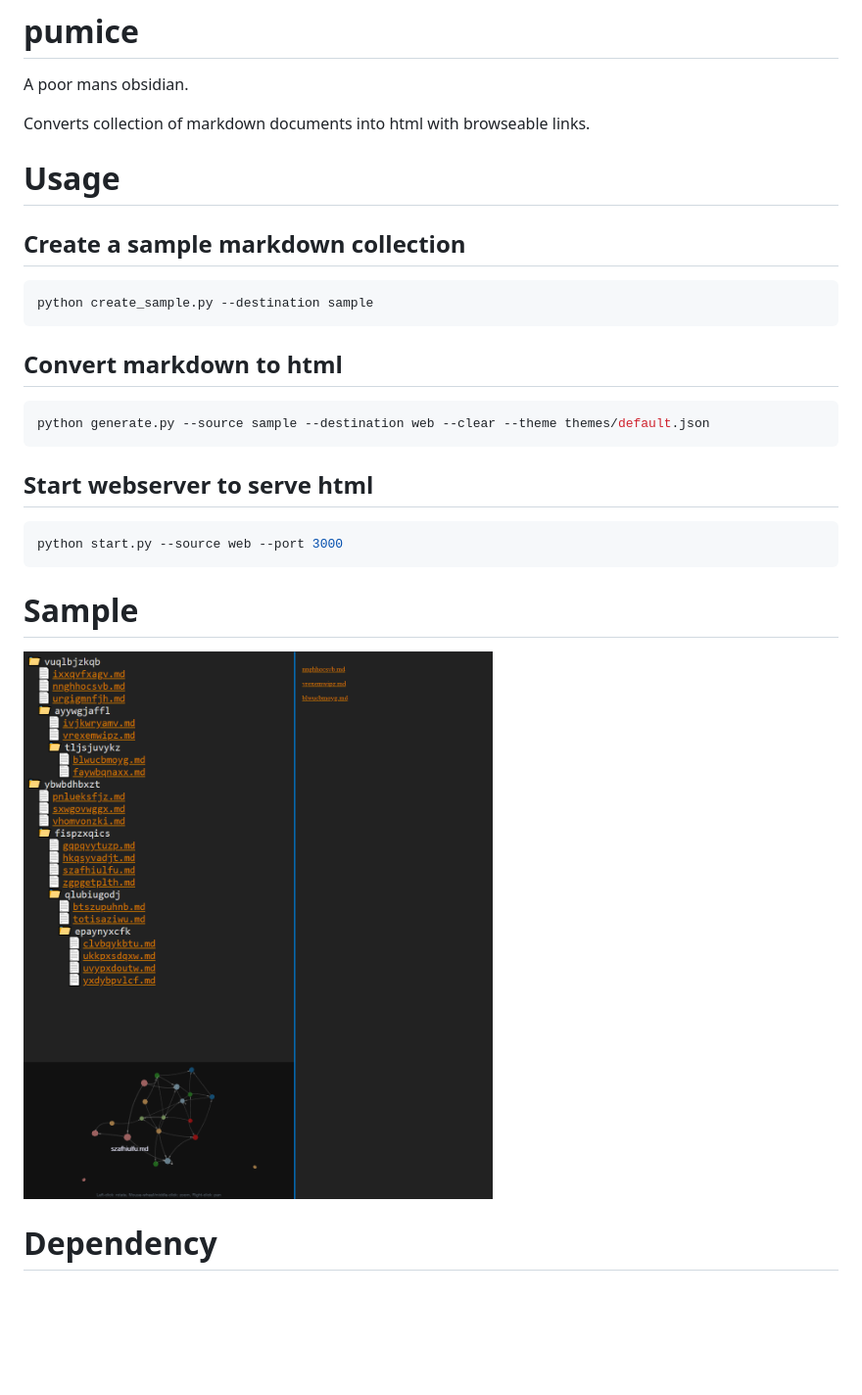
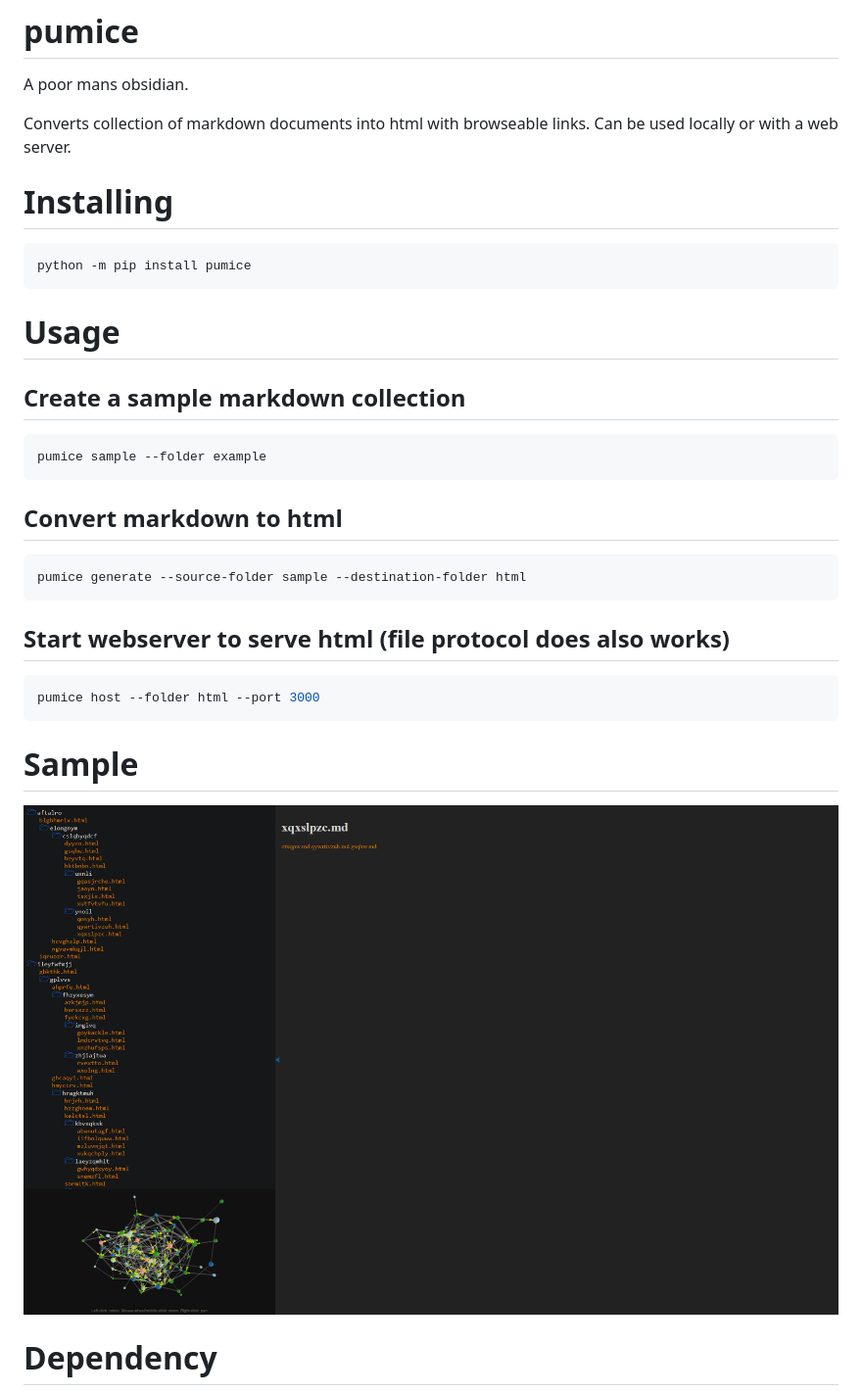
Before and after one commit to styinx/pumice, a Markdown page: README.md, the part around the change. Shown at 98% size. Rendered like a GitHub page; pictures changed too: sample.png; blank space fills up the shorter version.

````diff
--- a/README.md
+++ b/README.md
@@ -2,26 +2,35 @@
 A poor mans obsidian.
 
 Converts collection of markdown documents into html with browseable links.
+Can be used locally or with a web server.
+
+# Installing
+
+```
+python -m pip install pumice
+```
 
 # Usage
 
 ## Create a sample markdown collection
 ```python
-python create_sample.py --destination sample
+pumice sample --folder example
 ```
 
 ## Convert markdown to html
 ```python
-python generate.py --source sample --destination web --clear --theme themes/default.json
+pumice generate --source-folder sample --destination-folder html
 ```
 
-## Start webserver to serve html
+## Start webserver to serve html (file protocol does also works)
 ```python
-python start.py --source web --port 3000
+pumice host --folder html --port 3000
 ```
 
 # Sample
+
 ![Sample](https://github.com/styinx/pumice/blob/master/sample.png)
+
 
 # Dependency
 [3d-force-graph](https://github.com/vasturiano/3d-force-graph)
````
Also changed, not shown: 6 other files.
